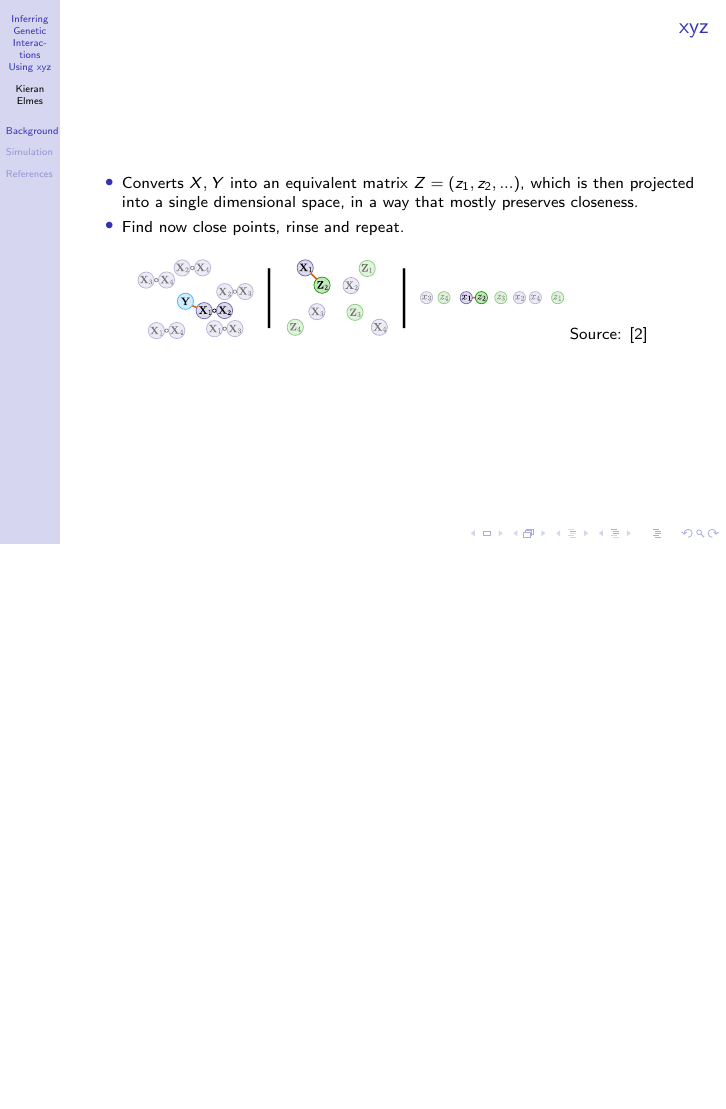
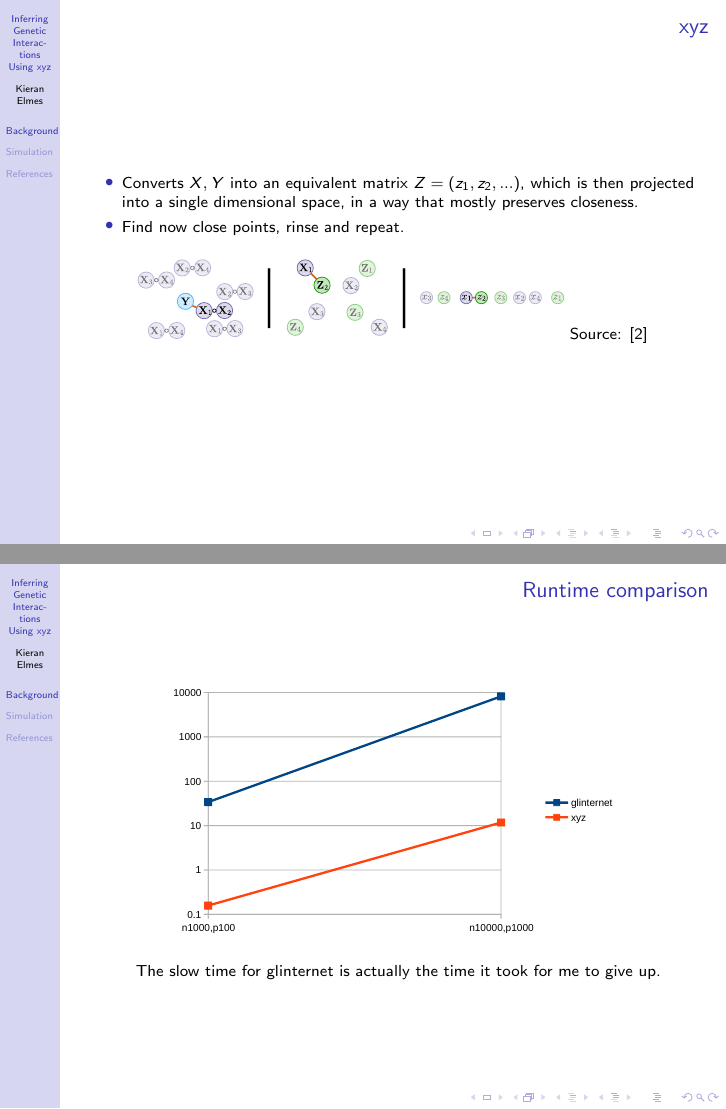
Before and after one commit to bioDS/xyz-simulation, LaTeX slides (presentation.tex): page 6 of 18 before the commit and pages 6 and 7 of 19 after it, the two joined at a grey line, the shorter picture padded with empty space. Compiled offline with pdfLaTeX.

Commit message:
include glinternet/xyz runtime comparison

```diff
--- a/presentation.tex
+++ b/presentation.tex
@@ -87,6 +87,13 @@
 		\includegraphics[width=0.7\linewidth]{xyz_explanation}
 		{Source: \cite{thanei2018xyz}}
 	\end{minipage}
+\end{frame}
+
+\begin{frame}{Runtime comparison}
+\centering
+	\includegraphics[width=0.75\linewidth]{time_comparison}
+	\\~\\~
+	The slow time for glinternet is actually the time it took for me to give up.
 \end{frame}
 
 \section{Simulation}
```
Also changed, not shown: time_comparison.pdf (added).
